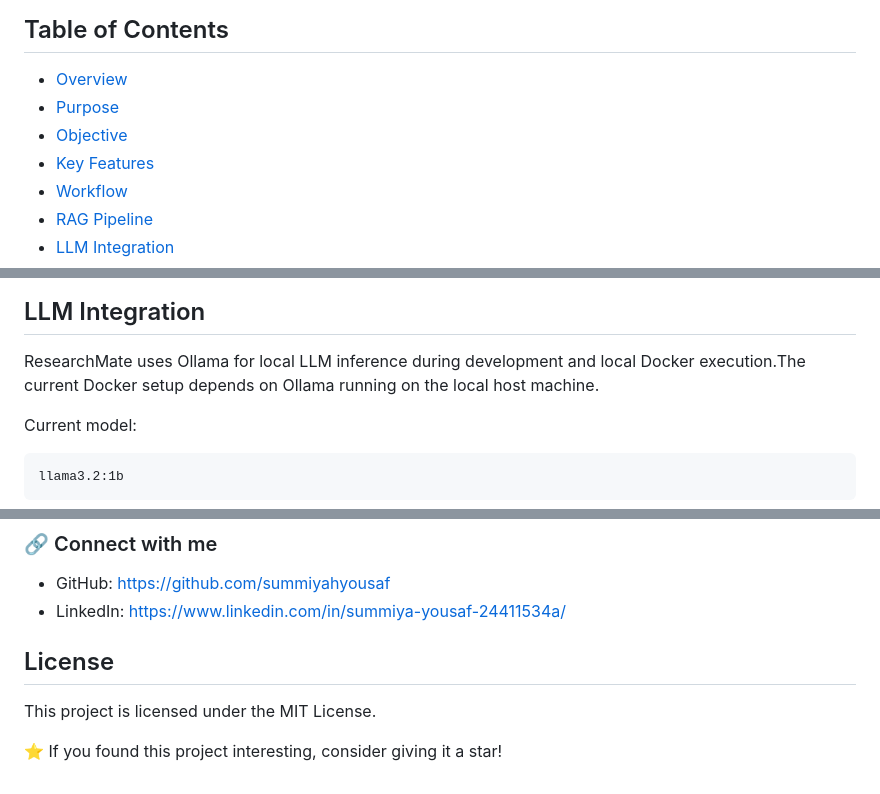
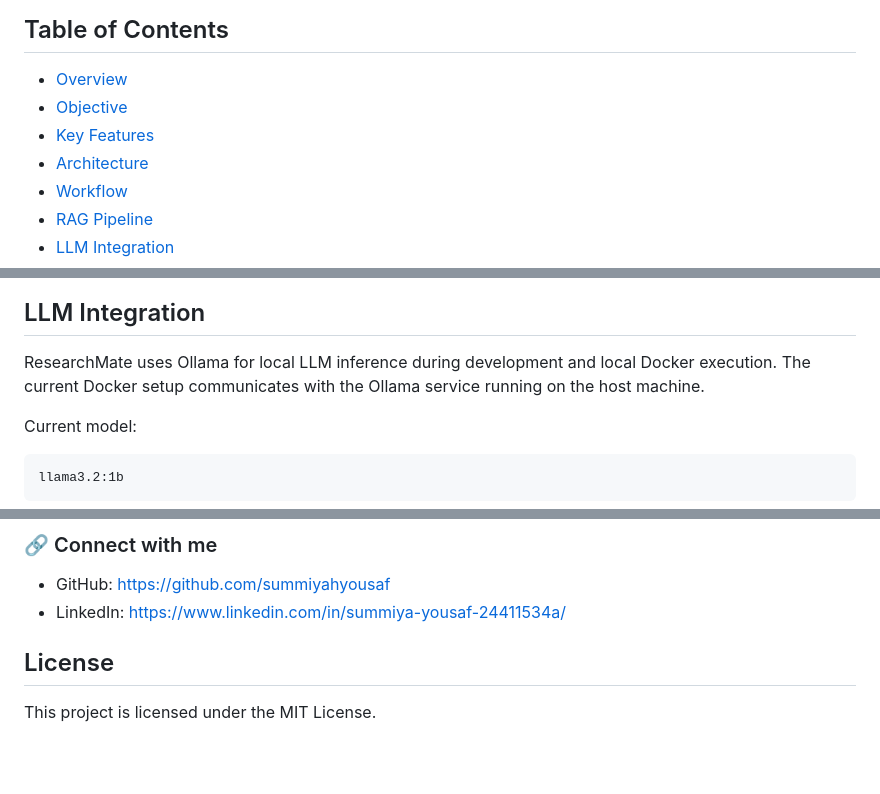
Before and after one commit to summiyahyousaf/ResearchMate-AI-Agent, a Markdown page: README.md, 3 parts joined by grey strips. Rendered like a GitHub page; blank space fills up the shorter version.

```diff
--- a/README.md
+++ b/README.md
@@ -14,9 +14,9 @@
 ## Table of Contents
 
 * [Overview](#overview)
-* [Purpose](#purpose)
 * [Objective](#objective)
 * [Key Features](#key-features)
+* [Architecture](#architecture)
 * [Workflow](#workflow)
 * [RAG Pipeline](#rag-pipeline)
 * [LLM Integration](#llm-integration)
@@ -117,7 +101,7 @@ The system is designed to:
 
 ## LLM Integration
 
-ResearchMate uses Ollama for local LLM inference during development and local Docker execution.The current Docker setup depends on Ollama running on the local host machine.
+ResearchMate uses Ollama for local LLM inference during development and local Docker execution. The current Docker setup communicates with the Ollama service running on the host machine.
 
 Current model:
 
@@ -552,6 +536,3 @@ Air University Islamabad
  ##  License
 
 This project is licensed under the MIT License.
-
-
-⭐ If you found this project interesting, consider giving it a star!
```
Also changed, not shown: other parts of README.md (+7 -23 lines).
